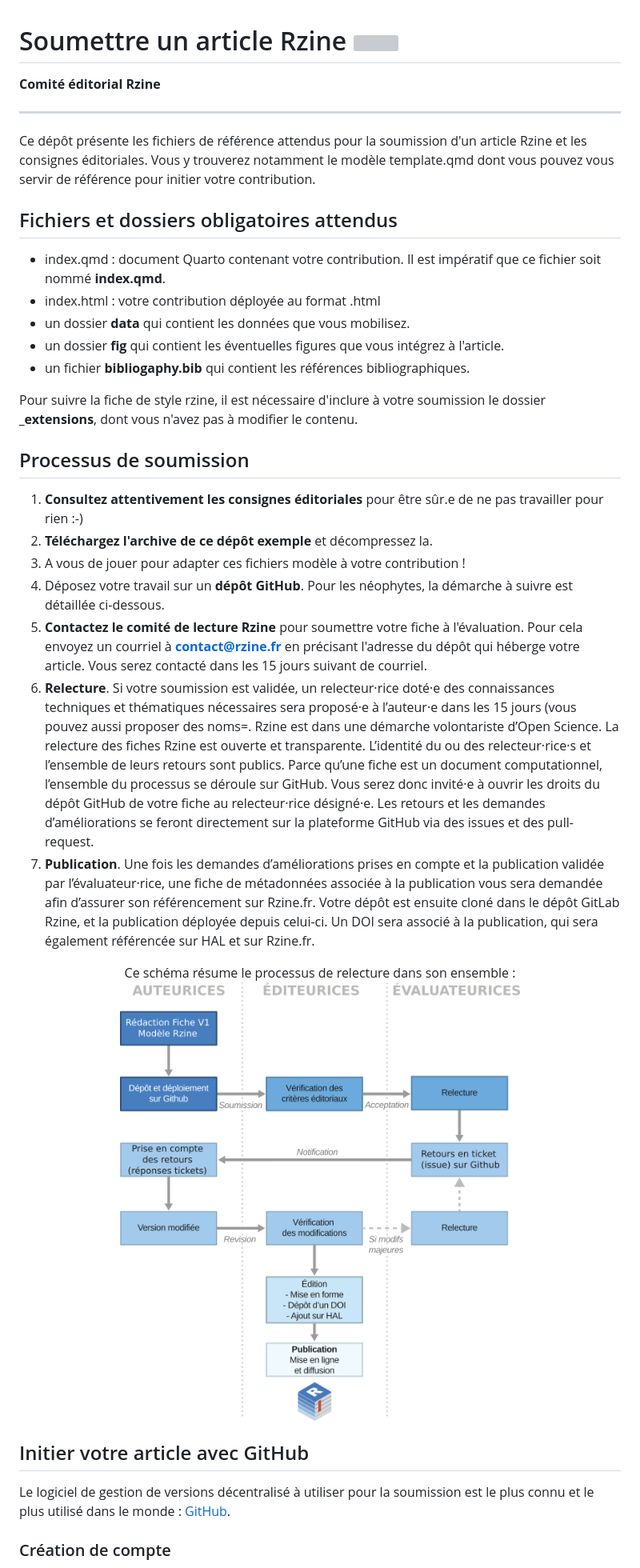
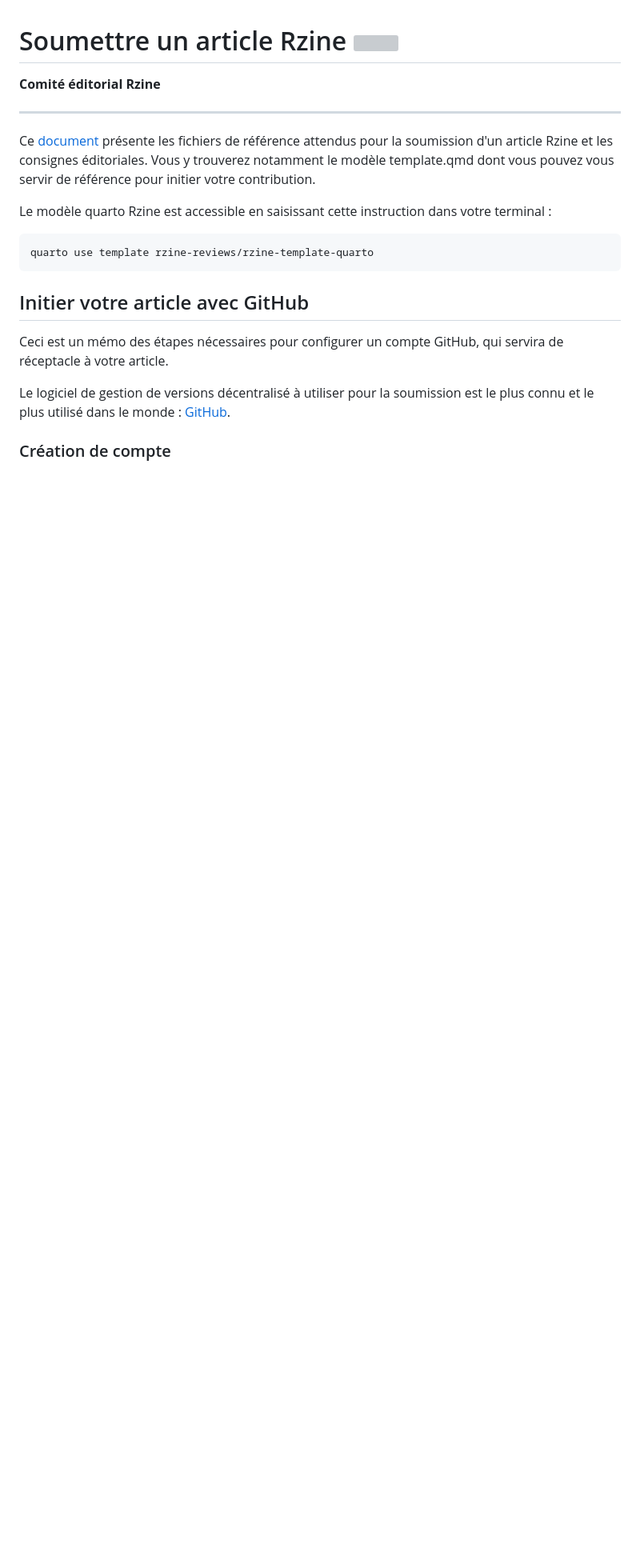
Before and after one commit to rzine-reviews/rzine-doc-quarto, a Markdown page: README.md, the part around the change. Shown at 80% size. Drawn GitHub-style; blank space fills up the shorter version; grey boxes are pictures that could not be loaded.

Commit message:
simplify header readme

````diff
--- a/README.md
+++ b/README.md
@@ -5,37 +5,18 @@
 
 ---
 
-Ce dépôt présente les fichiers de référence attendus pour la soumission d'un article Rzine et les consignes éditoriales. Vous y trouverez notamment le modèle template.qmd dont vous pouvez vous servir de référence pour initier votre contribution.
+Ce [document](https://rzine-reviews.github.io/rzine-doc-quarto/) présente les fichiers de référence attendus pour la soumission d'un article Rzine et les consignes éditoriales. Vous y trouverez notamment le modèle template.qmd dont vous pouvez vous servir de référence pour initier votre contribution.
 
-## Fichiers et dossiers obligatoires attendus
+Le modèle quarto Rzine est accessible en saisissant cette instruction dans votre terminal :
 
-- index.qmd : document Quarto contenant votre contribution. Il est impératif que ce fichier soit nommé **index.qmd**.
-- index.html : votre contribution déployée au format .html
-- un dossier **data** qui contient les données que vous mobilisez.
-- un dossier **fig** qui contient les éventuelles figures que vous intégrez à l'article.
-- un fichier **bibliogaphy.bib** qui contient les références bibliographiques.
-
-Pour suivre la fiche de style rzine, il est nécessaire d'inclure à votre soumission le dossier **_extensions**, dont vous n'avez pas à modifier le contenu.
-
-
-## Processus de soumission
-
-1. **Consultez attentivement les consignes éditoriales** pour être sûr.e de ne pas travailler pour rien :-)
-3. **Téléchargez l'archive de ce dépôt exemple** et décompressez la.
-3. A vous de jouer pour adapter ces fichiers modèle à votre contribution !
-4. Déposez votre travail sur un **dépôt GitHub**. Pour les néophytes, la démarche à suivre est détaillée ci-dessous.
-5. **Contactez le comité de lecture Rzine** pour soumettre votre fiche à l'évaluation. Pour cela envoyez un courriel à **contact@rzine.fr** en précisant l'adresse du dépôt qui héberge votre article. Vous serez contacté dans les 15 jours suivant de courriel.
-6. **Relecture**. Si votre soumission est validée, un relecteur·rice doté·e des connaissances techniques et thématiques nécessaires sera proposé·e à l’auteur·e dans les 15 jours (vous pouvez aussi proposer des noms=. Rzine est dans une démarche volontariste d’Open Science. La relecture des fiches Rzine est ouverte et transparente. L’identité du ou des relecteur·rice·s et l’ensemble de leurs retours sont publics. Parce qu’une fiche est un document computationnel, l’ensemble du processus se déroule sur GitHub. Vous serez donc invité·e à ouvrir les droits du dépôt GitHub de votre fiche au relecteur·rice désigné·e. Les retours et les demandes d’améliorations se feront directement sur la plateforme GitHub via des issues et des pull-request.
-7. **Publication**. Une fois les demandes d’améliorations prises en compte et la publication validée par l’évaluateur·rice, une fiche de métadonnées associée à la publication vous sera demandée afin d’assurer son référencement sur Rzine.fr. Votre dépôt est ensuite cloné dans le dépôt GitLab Rzine, et la publication déployée depuis celui-ci. Un DOI sera associé à la publication, qui sera également référencée sur HAL et sur Rzine.fr.
-
-<p align="center">
-Ce schéma résume le processus de relecture dans son ensemble :
-
-<img src="figures/cycle_publi.png" width="500"/>
-</p>
+```
+quarto use template rzine-reviews/rzine-template-quarto
+```
 
 
 ## Initier votre article avec GitHub
+
+Ceci est un mémo des étapes nécessaires pour configurer un compte GitHub, qui servira de réceptacle à votre article.
 
 Le logiciel de gestion de versions décentralisé à utiliser pour la soumission est le plus connu et le plus utilisé dans le monde : [GitHub](https://fr.wikipedia.org/wiki/GitHub).
 
````
